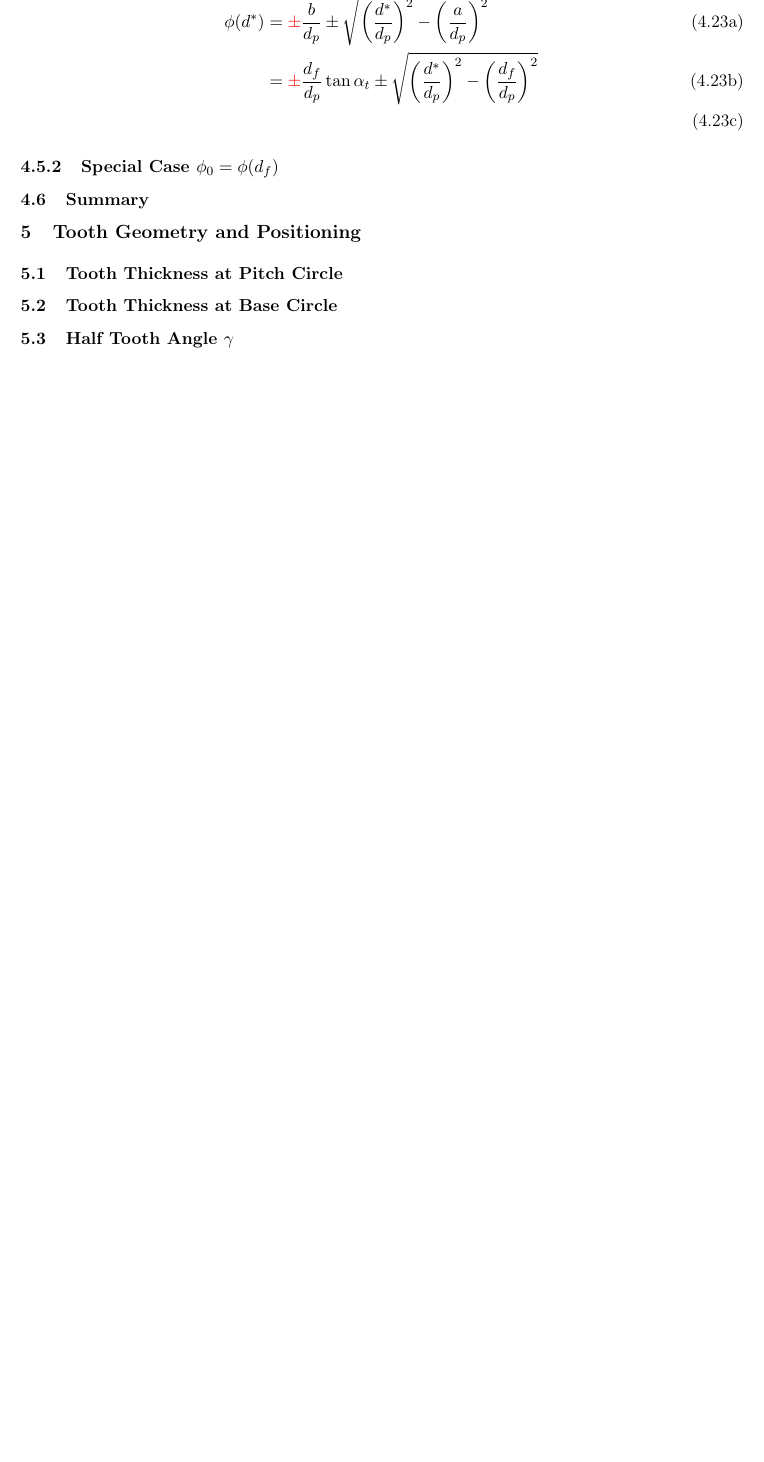
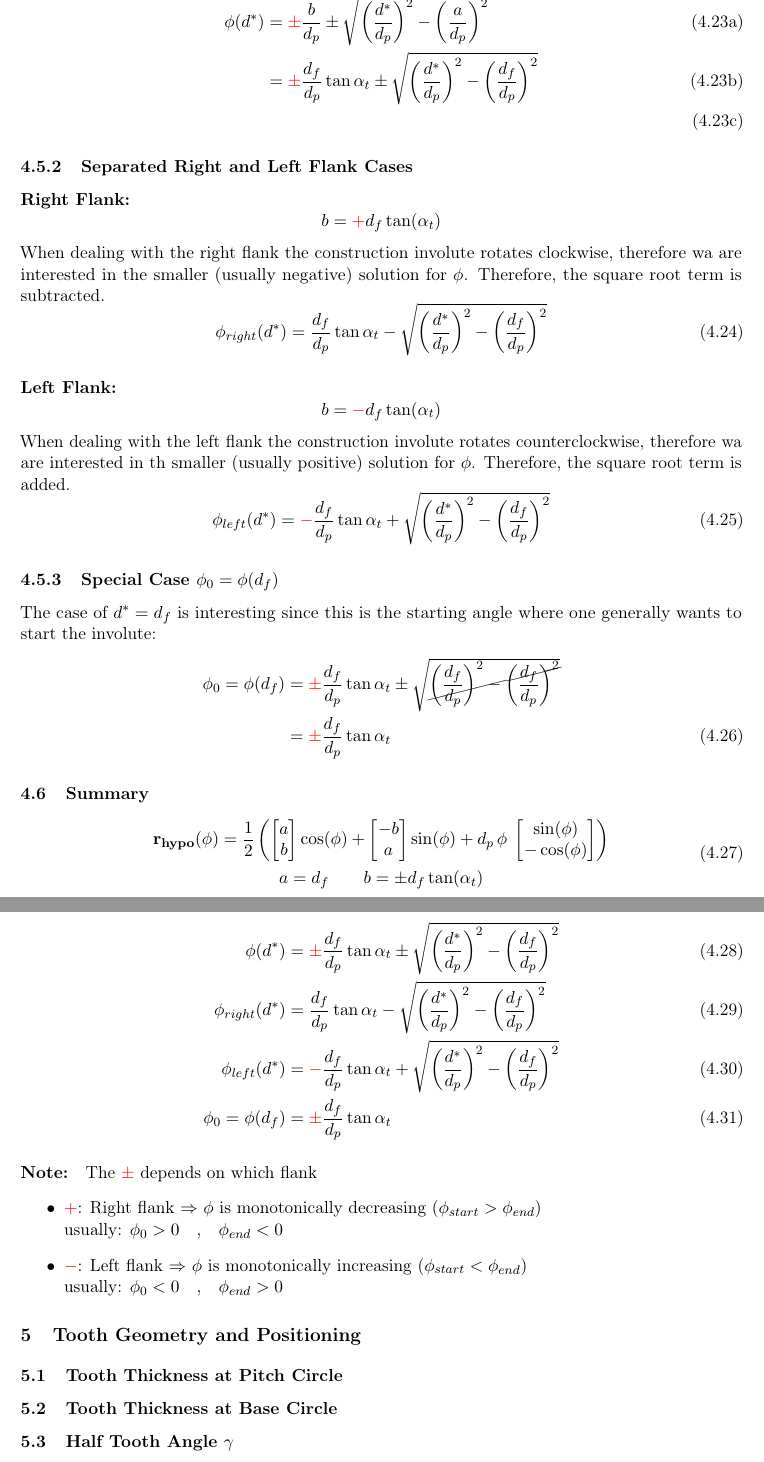
Before and after one commit to lwidm/cq_gears, a LaTeX document (docs/latex/theory.tex, which reads docs/latex/chapters/03_hypotroichoid.tex): part of page 14 of 14 before the commit and two parts of pages 14 and 15 of 16 after it, the two joined at a grey line, cut so that both start at the same text, the shorter picture padded with empty space. Compiled offline with pdfLaTeX.

Commit message:
first draft of hypotroichoid.tex

```diff
--- a/docs/latex/chapters/03_hypotroichoid.tex
+++ b/docs/latex/chapters/03_hypotroichoid.tex
@@ -377,5 +377,68 @@ Inserting $a=d_f$ and $b=\mypm d_f \tan(\alpha_t)$:
 \end{align}
 \end{subequations}
 
+\subsubsection{Separated Right and Left Flank Cases}
+
+\paragraph{Right Flank:}
+\begin{equation*}
+b = \textcolor{red}{+}d_f\tan(\alpha_t)
+\end{equation*}
+When dealing with the right flank the construction involute rotates clockwise, therefore wa are interested in the smaller (usually negative) solution for $\phi$. Therefore, the square root term is subtracted.
+\begin{equation}
+    \phi_{right}(d^*) = \frac{d_f}{d_p}\tan{\alpha_t} - \sqrt{\left(\frac{d^*}{d_p}\right)^2 - \left(\frac{d_f}{d_p}\right)^2}
+\end{equation}
+
+\paragraph{Left Flank:}
+\begin{equation*}
+b = \textcolor{red}{-}d_f\tan(\alpha_t)
+\end{equation*}
+When dealing with the left flank the construction involute rotates counterclockwise, therefore wa are interested in th smaller (usually positive) solution for $\phi$. Therefore, the square root term is added.
+\begin{equation}
+    \phi_{left}(d^*) = \textcolor{red}{-}\frac{d_f}{d_p}\tan{\alpha_t} + \sqrt{\left(\frac{d^*}{d_p}\right)^2 - \left(\frac{d_f}{d_p}\right)^2}
+\end{equation}
+
+
 \subsubsection{Special Case \texorpdfstring{$\phi_0 = \phi(d_f)$}{φ₀ = φ(dₓ)}}
+The case of $d^* = d_f$ is interesting since this is the starting angle where one generally wants to start the involute:
+\begin{align}
+\phi_0 = \phi(d_f) &=  \mypm\frac{d_f}{d_p}\tan{\alpha_t} \pm \sqrt{\cancel{\left(\frac{d_f}{d_p}\right)^2- \left(\frac{d_f}{d_p}\right)^2}}
+\nonumber\\
+&= \mypm\frac{d_f}{d_p}\tan{\alpha_t}
+\end{align}
+
 \subsection{Summary}
+\begin{equation}
+\begin{gathered}
+\vb{r_{hypo}}(\phi) = \frac{1}{2} \left(
+    \begin{bmatrix}
+        a \\ b
+    \end{bmatrix} \cos(\phi)
+    + \begin{bmatrix}
+        -b \\ a
+    \end{bmatrix} \sin(\phi)
+    + d_p\,\phi\; \begin{bmatrix}
+        \sin(\phi) \\ - \cos(\phi)
+    \end{bmatrix}
+    \right)
+\\
+a = d_f \quad\quad b = \pm d_f\tan(\alpha_t)
+\end{gathered}
+\end{equation}
+
+\begin{align}
+    \phi(d^*) &= \mypm\frac{d_f}{d_p}\tan{\alpha_t} \pm \sqrt{\left(\frac{d^*}{d_p}\right)^2- \left(\frac{d_f}{d_p}\right)^2}
+    \\
+    \phi_{right}(d^*) &= \frac{d_f}{d_p}\tan{\alpha_t} - \sqrt{\left(\frac{d^*}{d_p}\right)^2 - \left(\frac{d_f}{d_p}\right)^2}
+    \\
+    \phi_{left}(d^*) &= \textcolor{red}{-}\frac{d_f}{d_p}\tan{\alpha_t} + \sqrt{\left(\frac{d^*}{d_p}\right)^2 - \left(\frac{d_f}{d_p}\right)^2}
+    \\
+    \phi_0 = \phi(d_f) &= \mypm\frac{d_f}{d_p}\tan{\alpha_t}
+\end{align}
+
+\paragraph{Note:} The $\mypm$ depends on which flank
+\begin{itemize}
+    \item $\textcolor{red}{+}$: Right flank $\Rightarrow$ $\phi$ is monotonically decreasing ($\phi_{start} > \phi_{end}$)\newline
+        usually: $\phi_0 > 0 \qq{,} \phi_{end} < 0$
+    \item $\textcolor{red}{-}$: Left flank $\Rightarrow$ $\phi$ is monotonically increasing ($\phi_{start} < \phi_{end}$)\newline
+        usually: $\phi_0 < 0 \qq{,} \phi_{end} > 0$
+\end{itemize}
```
